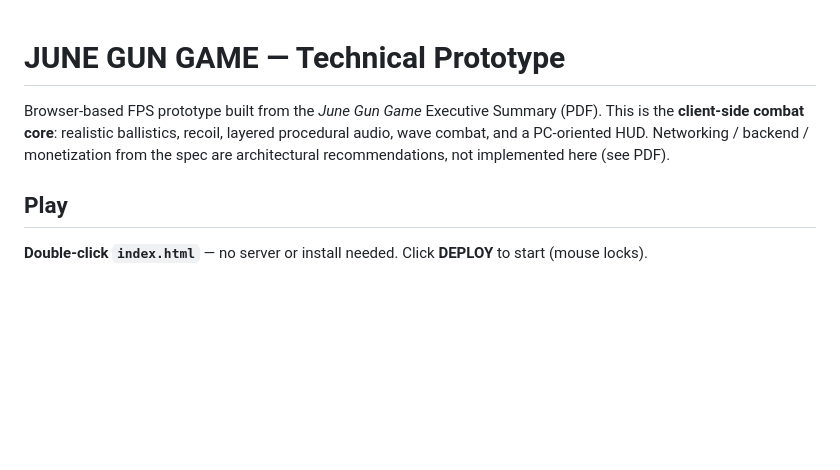
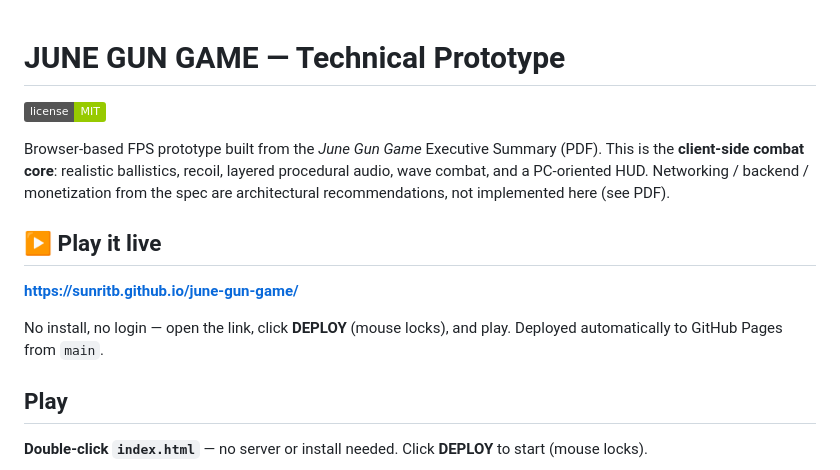
Before and after one commit to sunritb/june-gun-game, a Markdown page: README.md, the part around the change. Rendered like a GitHub page; badges without logos; blank space fills up the shorter version.

Commit message:
docs: add live play link and MIT license badge to README

```diff
--- a/README.md
+++ b/README.md
@@ -1,9 +1,18 @@
 # JUNE GUN GAME — Technical Prototype
+
+[![License: MIT](https://img.shields.io/badge/license-MIT-green.svg)](LICENSE)
 
 Browser-based FPS prototype built from the *June Gun Game* Executive Summary (PDF).
 This is the **client-side combat core**: realistic ballistics, recoil, layered procedural audio,
 wave combat, and a PC-oriented HUD. Networking / backend / monetization from the spec are
 architectural recommendations, not implemented here (see PDF).
+
+## ▶ Play it live
+
+**https://sunritb.github.io/june-gun-game/**
+
+No install, no login — open the link, click **DEPLOY** (mouse locks), and play.
+Deployed automatically to GitHub Pages from `main`.
 
 ## Play
 
```
